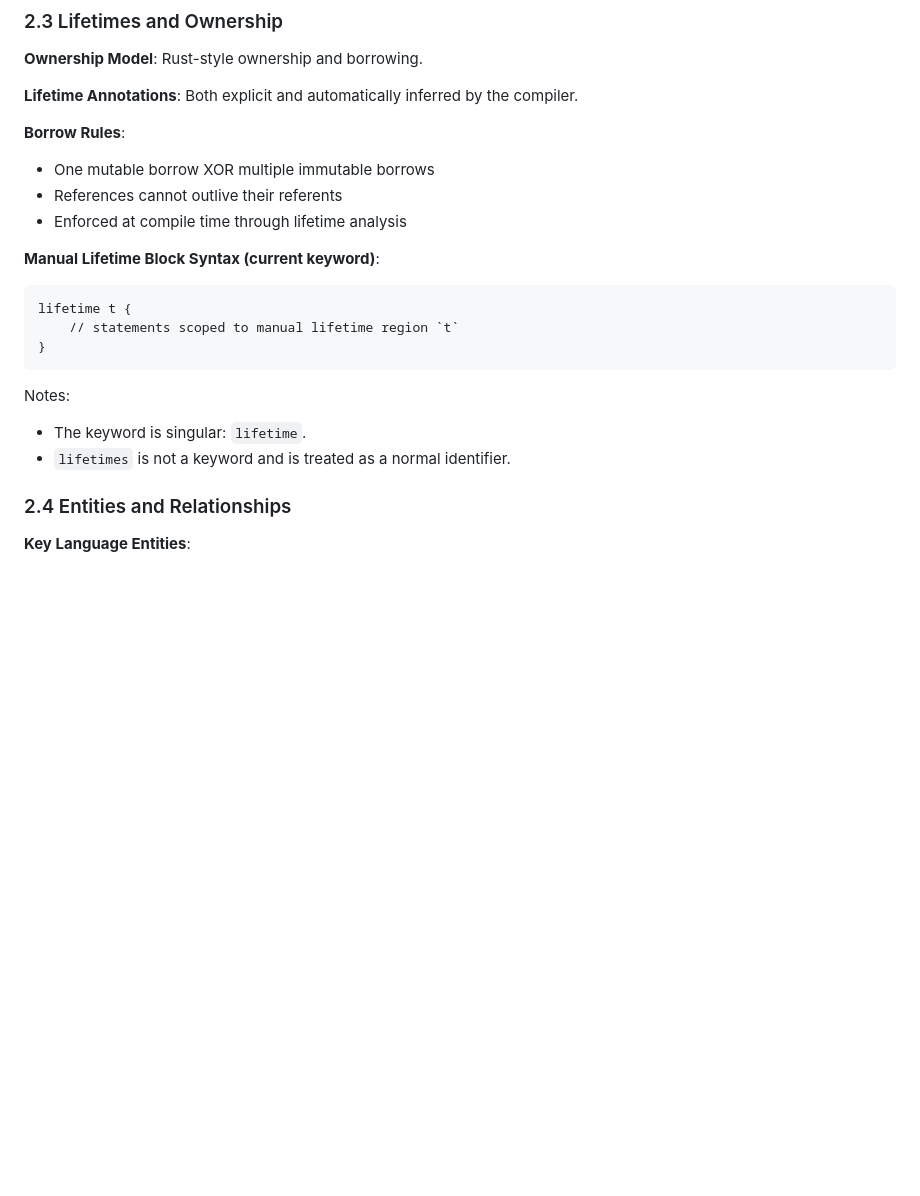
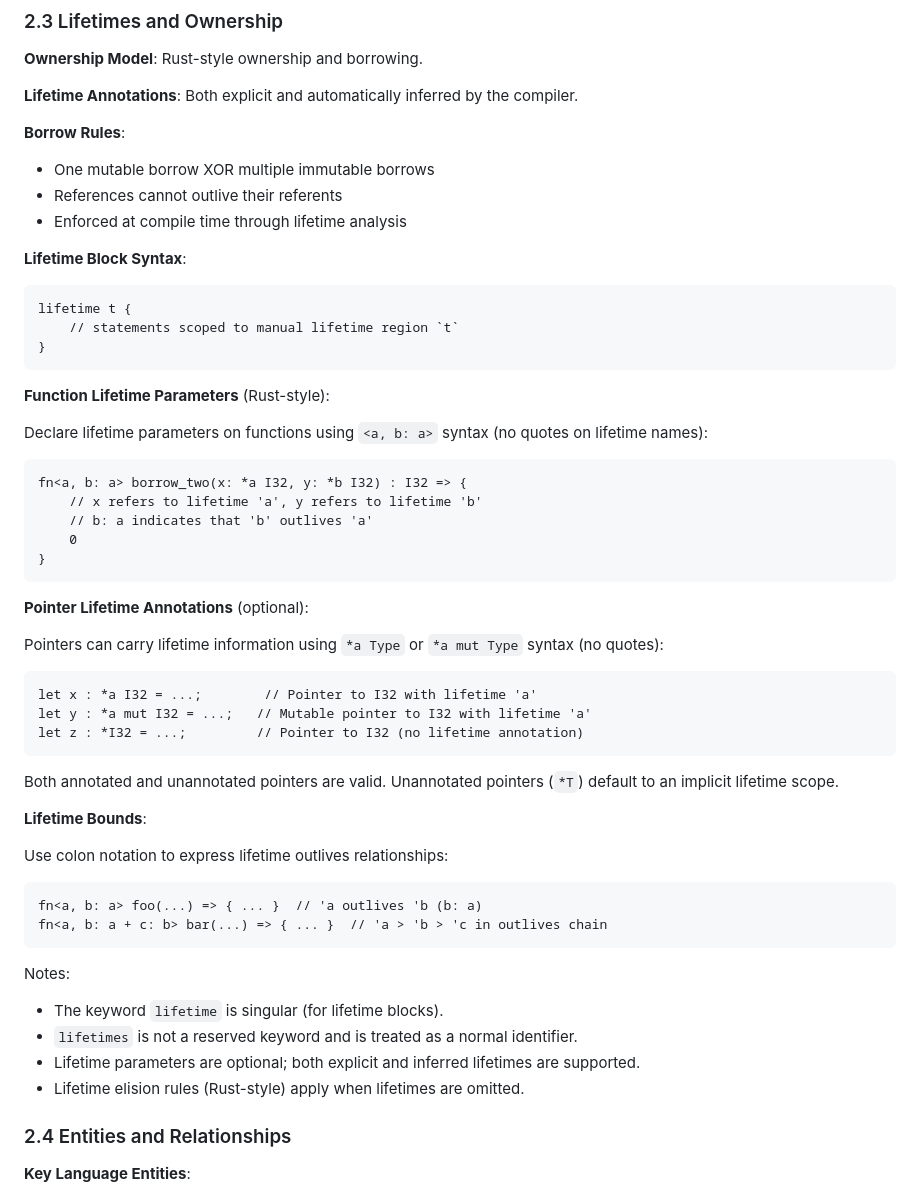
Before and after one commit to SirMathhman/tuffc, a Markdown page: SPECIFICATION.md, the part around the change. Rendered like a GitHub page; blank space fills up the shorter version.

Commit message:
Phase 2: AST & Type System - Document lifetime syntax in specification
- Add function lifetime parameters documentation: fn<a, b: a> syntax
- Add pointer lifetime annotations documentation: *a Type and *a mut Type
- Document lifetime bounds notation: b: a means 'b outlives 'a'
- Clarify that lifetime annotations are optional
- Document supported lifetime elision rules
- Update ownership and borrow rules section with lifetime context

````diff
--- a/SPECIFICATION.md
+++ b/SPECIFICATION.md
@@ -234,7 +234,7 @@ fn compare<T : Comparable<T>>(a : T, b : T) => { ... }
 - References cannot outlive their referents
 - Enforced at compile time through lifetime analysis
 
-**Manual Lifetime Block Syntax (current keyword)**:
+**Lifetime Block Syntax**:
 
 ```tuff
 lifetime t {
@@ -242,10 +242,45 @@ lifetime t {
 }
 ```
 
+**Function Lifetime Parameters** (Rust-style):
+
+Declare lifetime parameters on functions using `<a, b: a>` syntax (no quotes on lifetime names):
+
+```tuff
+fn<a, b: a> borrow_two(x: *a I32, y: *b I32) : I32 => {
+    // x refers to lifetime 'a', y refers to lifetime 'b'
+    // b: a indicates that 'b' outlives 'a'
+    0
+}
+```
+
+**Pointer Lifetime Annotations** (optional):
+
+Pointers can carry lifetime information using `*a Type` or `*a mut Type` syntax (no quotes):
+
+```tuff
+let x : *a I32 = ...;        // Pointer to I32 with lifetime 'a'
+let y : *a mut I32 = ...;   // Mutable pointer to I32 with lifetime 'a'
+let z : *I32 = ...;         // Pointer to I32 (no lifetime annotation)
+```
+
+Both annotated and unannotated pointers are valid. Unannotated pointers (`*T`) default to an implicit lifetime scope.
+
+**Lifetime Bounds**:
+
+Use colon notation to express lifetime outlives relationships:
+
+```tuff
+fn<a, b: a> foo(...) => { ... }  // 'a outlives 'b (b: a)
+fn<a, b: a + c: b> bar(...) => { ... }  // 'a > 'b > 'c in outlives chain
+```
+
 Notes:
 
-- The keyword is singular: `lifetime`.
-- `lifetimes` is not a keyword and is treated as a normal identifier.
+- The keyword `lifetime` is singular (for lifetime blocks).
+- `lifetimes` is not a reserved keyword and is treated as a normal identifier.
+- Lifetime parameters are optional; both explicit and inferred lifetimes are supported.
+- Lifetime elision rules (Rust-style) apply when lifetimes are omitted.
 
 ### 2.4 Entities and Relationships
 
````
